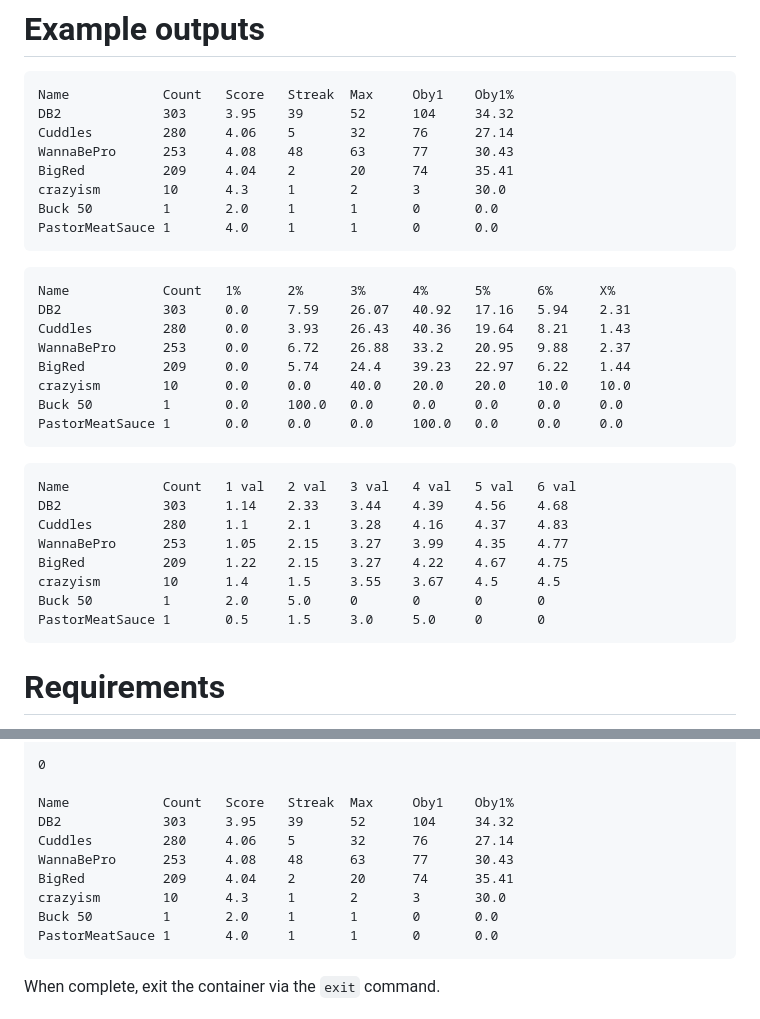
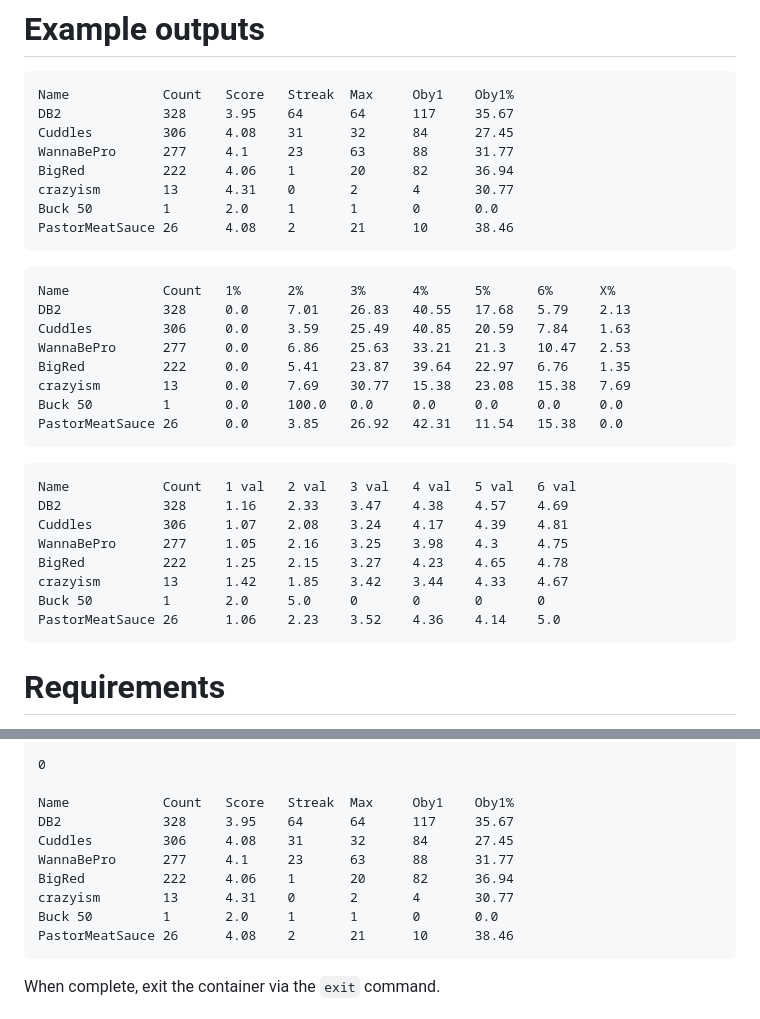
Before and after one commit to ramity/discord-wordle-processor, a Markdown page: README.md, 2 parts joined by grey strips. GitHub-like rendering.

Commit message:
updated readme with updated stats

````diff
--- a/README.md
+++ b/README.md
@@ -10,35 +10,35 @@ Discord Wordle Processor
 
 ```
 Name            Count   Score   Streak  Max     Oby1    Oby1%
-DB2             303     3.95    39      52      104     34.32
-Cuddles         280     4.06    5       32      76      27.14
-WannaBePro      253     4.08    48      63      77      30.43
-BigRed          209     4.04    2       20      74      35.41
-crazyism        10      4.3     1       2       3       30.0
+DB2             328     3.95    64      64      117     35.67
+Cuddles         306     4.08    31      32      84      27.45
+WannaBePro      277     4.1     23      63      88      31.77
+BigRed          222     4.06    1       20      82      36.94
+crazyism        13      4.31    0       2       4       30.77
 Buck 50         1       2.0     1       1       0       0.0
-PastorMeatSauce 1       4.0     1       1       0       0.0
+PastorMeatSauce 26      4.08    2       21      10      38.46
 ```
 
 ```
 Name            Count   1%      2%      3%      4%      5%      6%      X%
-DB2             303     0.0     7.59    26.07   40.92   17.16   5.94    2.31
-Cuddles         280     0.0     3.93    26.43   40.36   19.64   8.21    1.43
-WannaBePro      253     0.0     6.72    26.88   33.2    20.95   9.88    2.37
-BigRed          209     0.0     5.74    24.4    39.23   22.97   6.22    1.44
-crazyism        10      0.0     0.0     40.0    20.0    20.0    10.0    10.0
+DB2             328     0.0     7.01    26.83   40.55   17.68   5.79    2.13
+Cuddles         306     0.0     3.59    25.49   40.85   20.59   7.84    1.63
+WannaBePro      277     0.0     6.86    25.63   33.21   21.3    10.47   2.53
+BigRed          222     0.0     5.41    23.87   39.64   22.97   6.76    1.35
+crazyism        13      0.0     7.69    30.77   15.38   23.08   15.38   7.69
 Buck 50         1       0.0     100.0   0.0     0.0     0.0     0.0     0.0
-PastorMeatSauce 1       0.0     0.0     0.0     100.0   0.0     0.0     0.0
+PastorMeatSauce 26      0.0     3.85    26.92   42.31   11.54   15.38   0.0
 ```
 
 ```
 Name            Count   1 val   2 val   3 val   4 val   5 val   6 val
-DB2             303     1.14    2.33    3.44    4.39    4.56    4.68
-Cuddles         280     1.1     2.1     3.28    4.16    4.37    4.83
-WannaBePro      253     1.05    2.15    3.27    3.99    4.35    4.77
-BigRed          209     1.22    2.15    3.27    4.22    4.67    4.75
-crazyism        10      1.4     1.5     3.55    3.67    4.5     4.5
+DB2             328     1.16    2.33    3.47    4.38    4.57    4.69
+Cuddles         306     1.07    2.08    3.24    4.17    4.39    4.81
+WannaBePro      277     1.05    2.16    3.25    3.98    4.3     4.75
+BigRed          222     1.25    2.15    3.27    4.23    4.65    4.78
+crazyism        13      1.42    1.85    3.42    3.44    4.33    4.67
 Buck 50         1       2.0     5.0     0       0       0       0
-PastorMeatSauce 1       0.5     1.5     3.0     5.0     0       0
+PastorMeatSauce 26      1.06    2.23    3.52    4.36    4.14    5.0
 ```
 
 # Requirements
@@ -127,13 +127,13 @@ Select an output type (type the corresponding number key and press enter).
 0
 
 Name            Count   Score   Streak  Max     Oby1    Oby1%
-DB2             303     3.95    39      52      104     34.32
-Cuddles         280     4.06    5       32      76      27.14
-WannaBePro      253     4.08    48      63      77      30.43
-BigRed          209     4.04    2       20      74      35.41
-crazyism        10      4.3     1       2       3       30.0
+DB2             328     3.95    64      64      117     35.67
+Cuddles         306     4.08    31      32      84      27.45
+WannaBePro      277     4.1     23      63      88      31.77
+BigRed          222     4.06    1       20      82      36.94
+crazyism        13      4.31    0       2       4       30.77
 Buck 50         1       2.0     1       1       0       0.0
-PastorMeatSauce 1       4.0     1       1       0       0.0
+PastorMeatSauce 26      4.08    2       21      10      38.46
 ```
 
 When complete, exit the container via the `exit` command.
````
